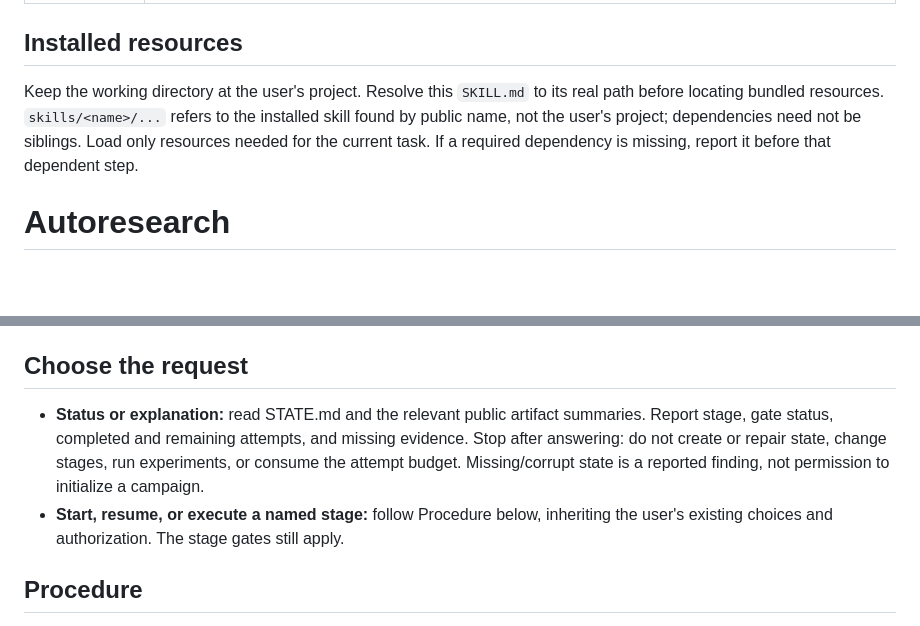
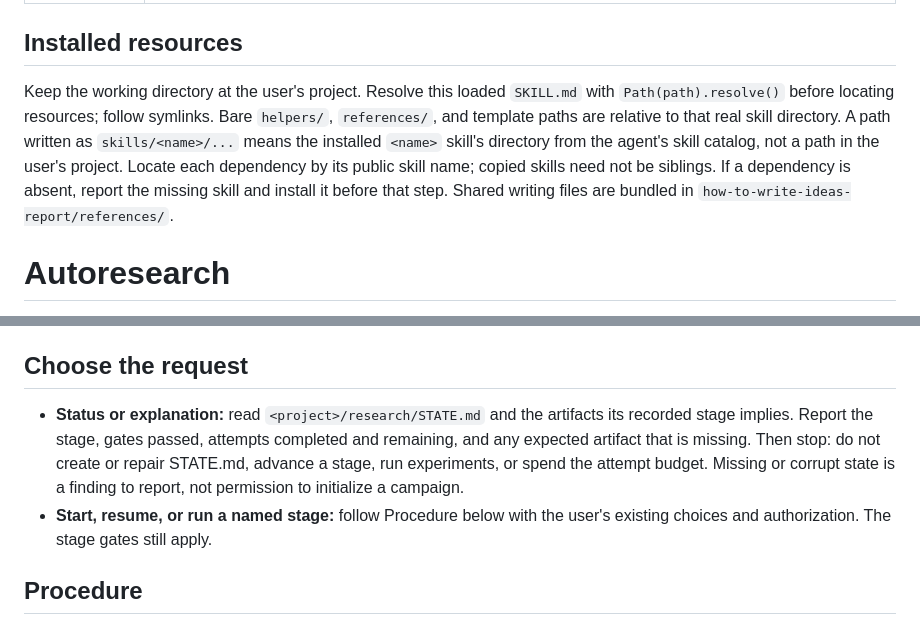
Before and after one commit to QuantumBFS/sci-brain, a Markdown page: skills/autoresearch/SKILL.md, 2 parts joined by grey strips. GitHub-like rendering; blank space fills up the shorter version.

```diff
--- a/skills/autoresearch/SKILL.md
+++ b/skills/autoresearch/SKILL.md
@@ -5,11 +5,14 @@ description: User trigger. Use when starting, resuming, or checking an autoresea
 
 ## Installed resources
 
-Keep the working directory at the user's project. Resolve this `SKILL.md` to its
-real path before locating bundled resources. `skills/<name>/...` refers to the
-installed skill found by public name, not the user's project; dependencies need
-not be siblings. Load only resources needed for the current task. If a required
-dependency is missing, report it before that dependent step.
+Keep the working directory at the user's project. Resolve this loaded `SKILL.md`
+with `Path(path).resolve()` before locating resources; follow symlinks. Bare
+`helpers/`, `references/`, and template paths are relative to that real skill
+directory. A path written as `skills/<name>/...` means the installed `<name>`
+skill's directory from the agent's skill catalog, not a path in the user's project.
+Locate each dependency by its public skill name; copied skills need not be siblings.
+If a dependency is absent, report the missing skill and install it before that step.
+Shared writing files are bundled in `how-to-write-ideas-report/references/`.
 
 
 # Autoresearch
@@ -37,13 +40,14 @@ configuration and sound examples: `references/cycle-end-hook.md`.
 
 ## Choose the request
 
-- **Status or explanation:** read STATE.md and the relevant public artifact
-  summaries. Report stage, gate status, completed and remaining attempts, and
-  missing evidence. Stop after answering: do not create or repair state, change
-  stages, run experiments, or consume the attempt budget. Missing/corrupt state
-  is a reported finding, not permission to initialize a campaign.
-- **Start, resume, or execute a named stage:** follow Procedure below, inheriting
-  the user's existing choices and authorization. The stage gates still apply.
+- **Status or explanation:** read `<project>/research/STATE.md` and the
+  artifacts its recorded stage implies. Report the stage, gates passed,
+  attempts completed and remaining, and any expected artifact that is missing.
+  Then stop: do not create or repair STATE.md, advance a stage, run
+  experiments, or spend the attempt budget. Missing or corrupt state is a
+  finding to report, not permission to initialize a campaign.
+- **Start, resume, or run a named stage:** follow Procedure below with the
+  user's existing choices and authorization. The stage gates still apply.
 
 ## Procedure
 
```
